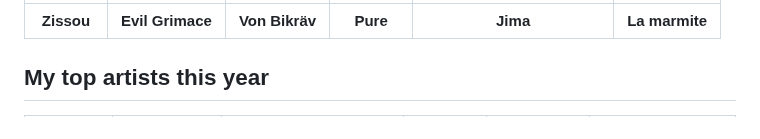
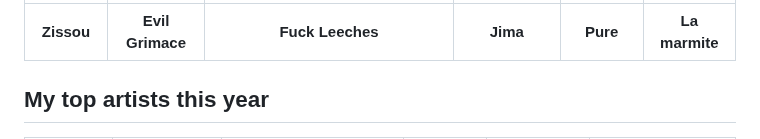
Before and after one commit to KevinFroissart/KevinFroissart, a Markdown page: README.md, the part around one of its changes. Rendered like a GitHub page.

```diff
--- a/README.md
+++ b/README.md
@@ -14,5 +14,5 @@ Hello there! My name is Kévin, I'm a 25-year-old computer enthusiast and full s
 | :---: | :---: | :---: | :---: | :---: | :---: |
-| <b>Zissou</b> | <b>Evil Grimace</b> | <b>Von Bikräv</b> | <b>Pure</b> | <b>Jima</b> | <b>La marmite</b>  |
+| <b>Zissou</b> | <b>Evil Grimace</b> | <b>Fuck Leeches</b> | <b>Jima</b> | <b>Pure</b> | <b>La marmite</b>  |
 
 
 ## My top artists this year
```
Also changed, not shown: other parts of README.md (+1 -1 lines), artist_images/e57e4f71504117cafb5caf10ed08fc2a.jpg (added).
